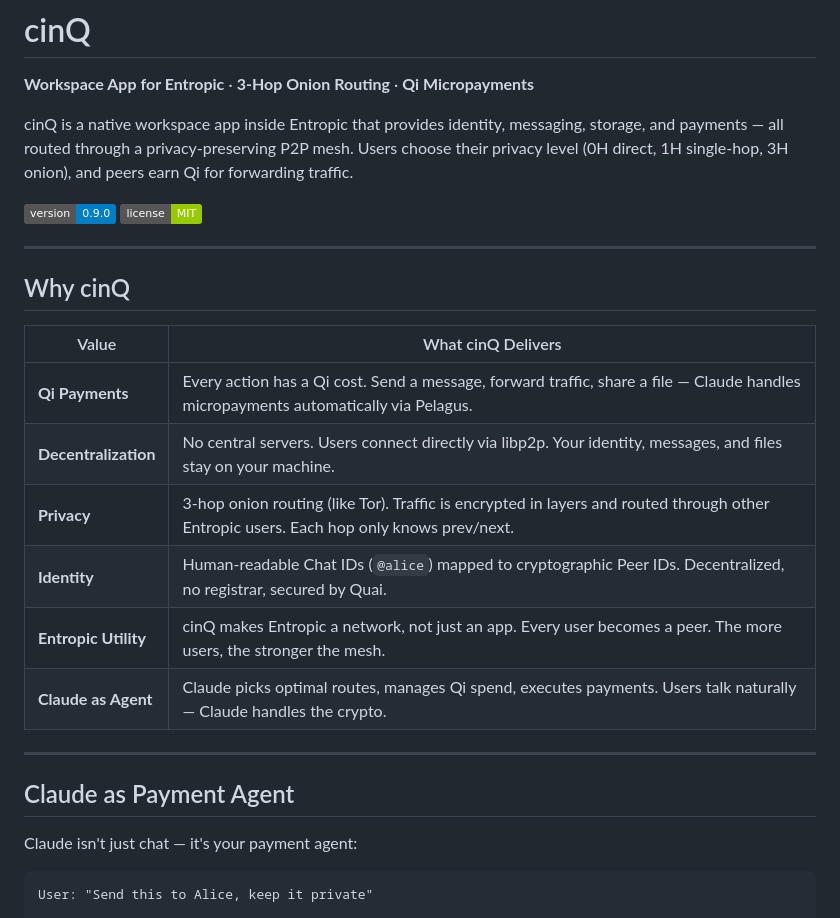
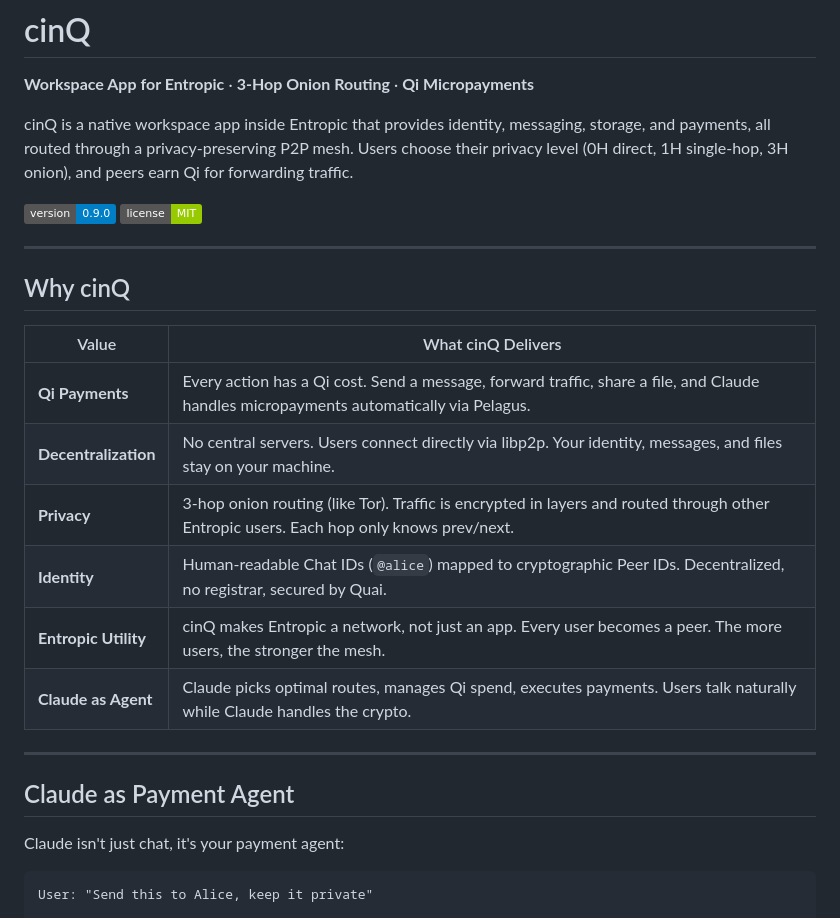
Before and after one commit to daviladk/cinq, a Markdown page: README.md, the part around one of its changes. Drawn GitHub-style; badges without logos.

Commit message:
Fix grammar and punctuation in README.md

````diff
--- a/README.md
+++ b/README.md
@@ -2,7 +2,7 @@
 
 **Workspace App for Entropic** · **3-Hop Onion Routing** · **Qi Micropayments**
 
-cinQ is a native workspace app inside Entropic that provides identity, messaging, storage, and payments — all routed through a privacy-preserving P2P mesh. Users choose their privacy level (0H direct, 1H single-hop, 3H onion), and peers earn Qi for forwarding traffic.
+cinQ is a native workspace app inside Entropic that provides identity, messaging, storage, and payments, all routed through a privacy-preserving P2P mesh. Users choose their privacy level (0H direct, 1H single-hop, 3H onion), and peers earn Qi for forwarding traffic.
 
 ![Version](https://img.shields.io/badge/version-0.9.0-blue)
 ![License](https://img.shields.io/badge/license-MIT-green)
@@ -13,18 +13,18 @@ cinQ is a native workspace app inside Entropic that provides identity, messaging
 
 | Value | What cinQ Delivers |
 |-------|-------------------|
-| **Qi Payments** | Every action has a Qi cost. Send a message, forward traffic, share a file — Claude handles micropayments automatically via Pelagus. |
+| **Qi Payments** | Every action has a Qi cost. Send a message, forward traffic, share a file, and Claude handles micropayments automatically via Pelagus. |
 | **Decentralization** | No central servers. Users connect directly via libp2p. Your identity, messages, and files stay on your machine. |
 | **Privacy** | 3-hop onion routing (like Tor). Traffic is encrypted in layers and routed through other Entropic users. Each hop only knows prev/next. |
 | **Identity** | Human-readable Chat IDs (`@alice`) mapped to cryptographic Peer IDs. Decentralized, no registrar, secured by Quai. |
 | **Entropic Utility** | cinQ makes Entropic a network, not just an app. Every user becomes a peer. The more users, the stronger the mesh. |
-| **Claude as Agent** | Claude picks optimal routes, manages Qi spend, executes payments. Users talk naturally — Claude handles the crypto. |
+| **Claude as Agent** | Claude picks optimal routes, manages Qi spend, executes payments. Users talk naturally while Claude handles the crypto. |
 
 ---
 
 ## Claude as Payment Agent
 
-Claude isn't just chat — it's your payment agent:
+Claude isn't just chat, it's your payment agent:
 
 ```
 User: "Send this to Alice, keep it private"
````
Also changed, not shown: other parts of README.md (+10 -10 lines).
